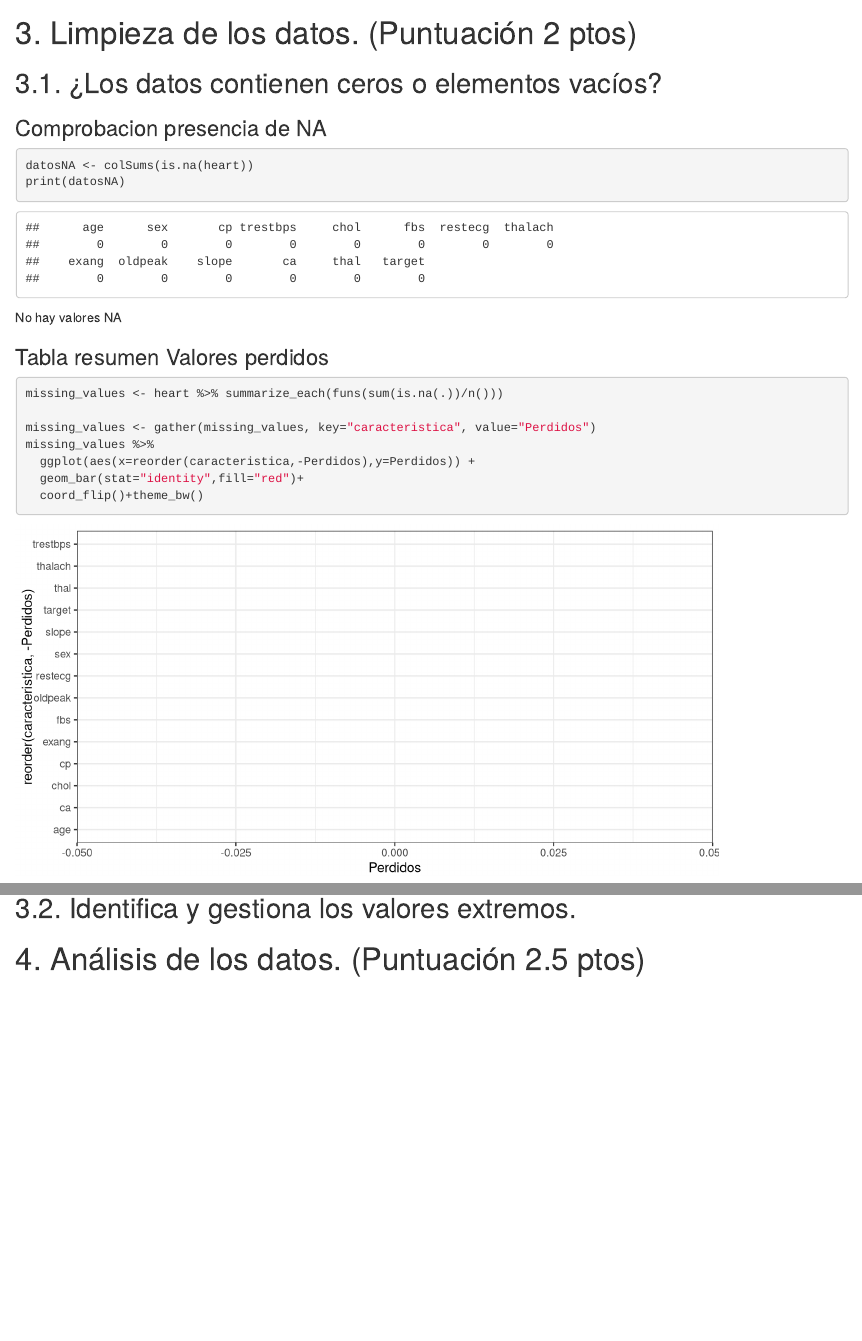
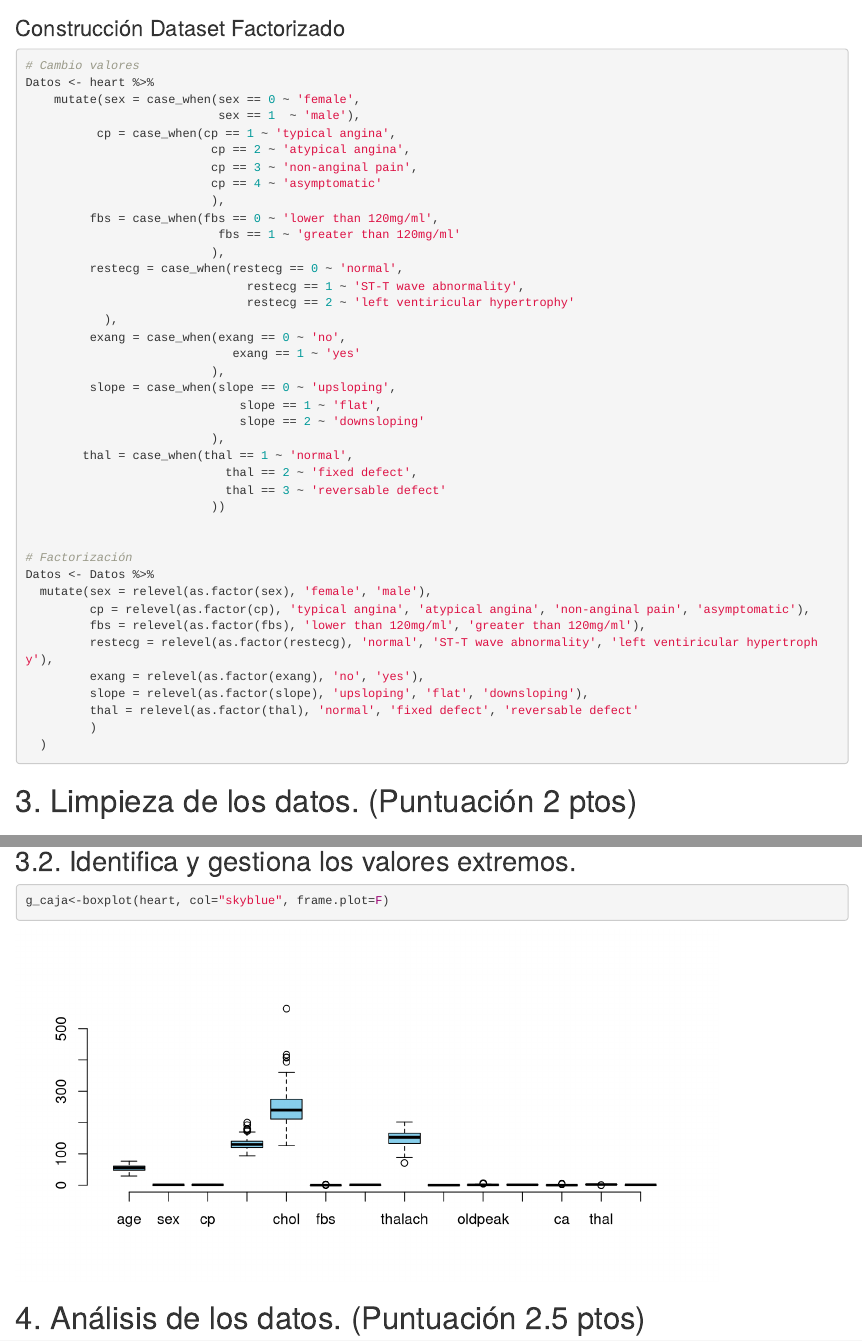
Before and after one commit to UOCACM/PAC2, an R Markdown document (CODIGO/Tipologia_PRA02.Rmd): the page in a window 1100 px wide, from 4340 px down, and a second part further down, joined at a grey line. Rendered offline with R 4.5, knitr and Pandoc, with nearby package versions.

Commit message:
Add files via upload

````diff
--- a/CODIGO/Tipologia_PRA02.Rmd
+++ b/CODIGO/Tipologia_PRA02.Rmd
@@ -219,8 +219,52 @@
                  'reversable defect')
 infarto <- c('Yes',
              'No')
+```
+
+### Construcción Dataset Factorizado
+```{r, eval=TRUE,echo=TRUE}
 
 
+# Cambio valores
+Datos <- heart %>%
+    mutate(sex = case_when(sex == 0 ~ 'female',
+                           sex == 1  ~ 'male'),
+          cp = case_when(cp == 1 ~ 'typical angina',
+                          cp == 2 ~ 'atypical angina',
+                          cp == 3 ~ 'non-anginal pain',
+                          cp == 4 ~ 'asymptomatic'
+                          ),
+         fbs = case_when(fbs == 0 ~ 'lower than 120mg/ml',
+                           fbs == 1 ~ 'greater than 120mg/ml'
+                          ),
+         restecg = case_when(restecg == 0 ~ 'normal',
+                               restecg == 1 ~ 'ST-T wave abnormality',
+                               restecg == 2 ~ 'left ventiricular hypertrophy'
+           ),
+         exang = case_when(exang == 0 ~ 'no',
+                             exang == 1 ~ 'yes'
+                          ),
+         slope = case_when(slope == 0 ~ 'upsloping',
+                              slope == 1 ~ 'flat',
+                              slope == 2 ~ 'downsloping'
+                          ),
+        thal = case_when(thal == 1 ~ 'normal',
+                            thal == 2 ~ 'fixed defect',
+                            thal == 3 ~ 'reversable defect'
+                          ))
+
+
+# Factorización
+Datos <- Datos %>%
+  mutate(sex = relevel(as.factor(sex), 'female', 'male'),
+         cp = relevel(as.factor(cp), 'typical angina', 'atypical angina', 'non-anginal pain', 'asymptomatic'),
+         fbs = relevel(as.factor(fbs), 'lower than 120mg/ml', 'greater than 120mg/ml'),
+         restecg = relevel(as.factor(restecg), 'normal', 'ST-T wave abnormality', 'left ventiricular hypertrophy'),
+         exang = relevel(as.factor(exang), 'no', 'yes'),
+         slope = relevel(as.factor(slope), 'upsloping', 'flat', 'downsloping'),
+         thal = relevel(as.factor(thal), 'normal', 'fixed defect', 'reversable defect'
+         )
+  )
 ```
 
 
@@ -256,6 +300,8 @@
 ## 3.2. Identifica y gestiona los valores extremos.
 
 ```{r echo=TRUE, message=FALSE, warning=FALSE}
+
+g_caja<-boxplot(heart, col="skyblue", frame.plot=F)
 
 ```
 
````
Also changed, not shown: CODIGO/Tipologia_PRA02.Rmd (2 more changed lines).
